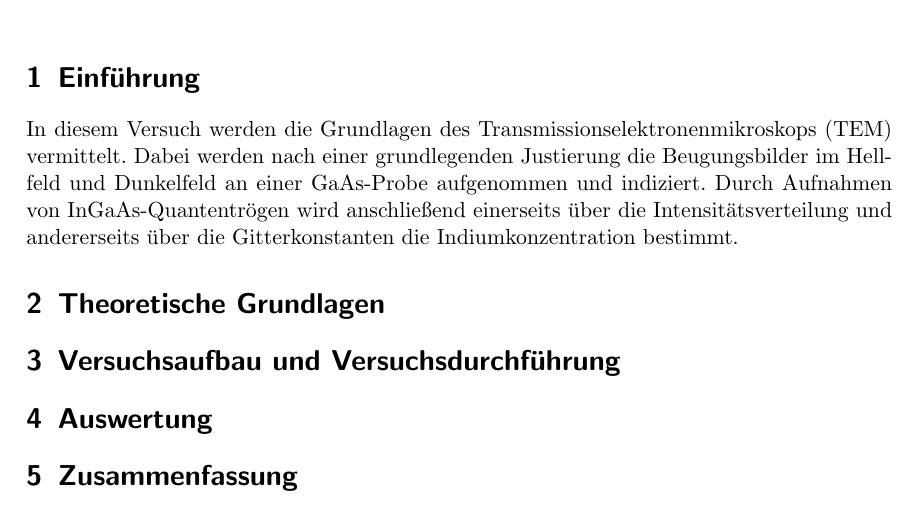
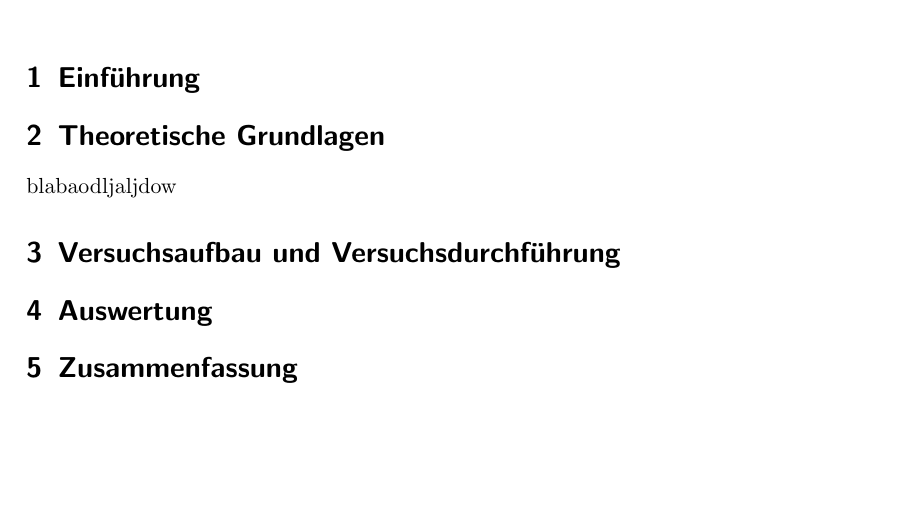
Before and after one commit to Sven789/FP16F, a LaTeX document (FP11.tex): part of the page, cut so that both start at the same text, the shorter picture padded with empty space. Compiled offline with pdfLaTeX.

Commit message:
Add files via upload
test

```diff
--- a/FP11.tex
+++ b/FP11.tex
@@ -15,9 +15,10 @@ Tutor: ???}
 \begin{document}
 \maketitle
 \section{Einführung}
-In diesem Versuch werden die Grundlagen des Transmissionselektronenmikroskops (TEM) vermittelt. Dabei werden nach einer grundlegenden Justierung die Beugungsbilder im Hellfeld und Dunkelfeld an einer GaAs-Probe aufgenommen und indiziert. Durch Aufnahmen von InGaAs-Quantentrögen wird anschließend einerseits über die Intensitätsverteilung und andererseits über die Gitterkonstanten die Indiumkonzentration bestimmt.
+
 
 \section{Theoretische Grundlagen}
+blabaodljaljdow
 
 \section{Versuchsaufbau und Versuchsdurchführung}
 
```
